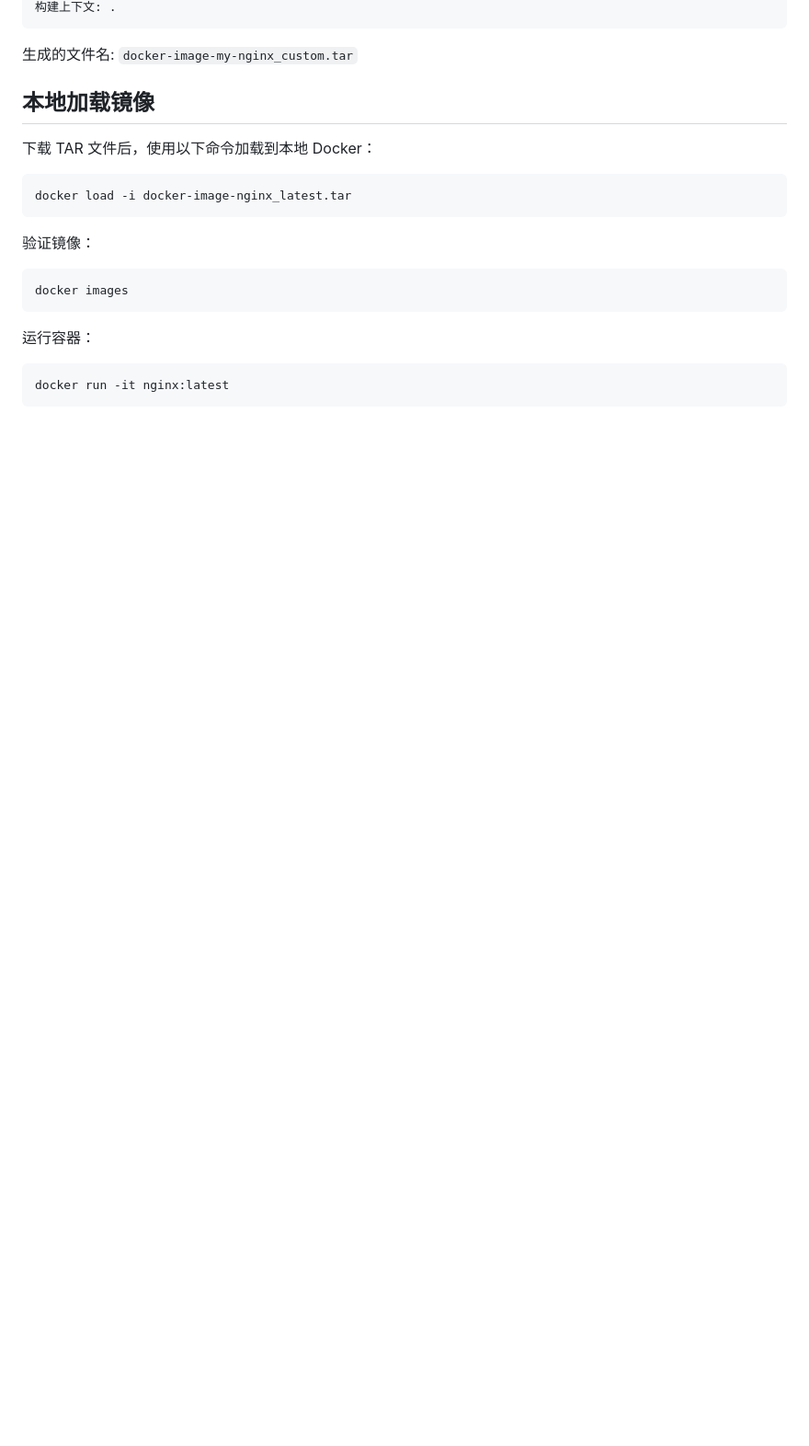
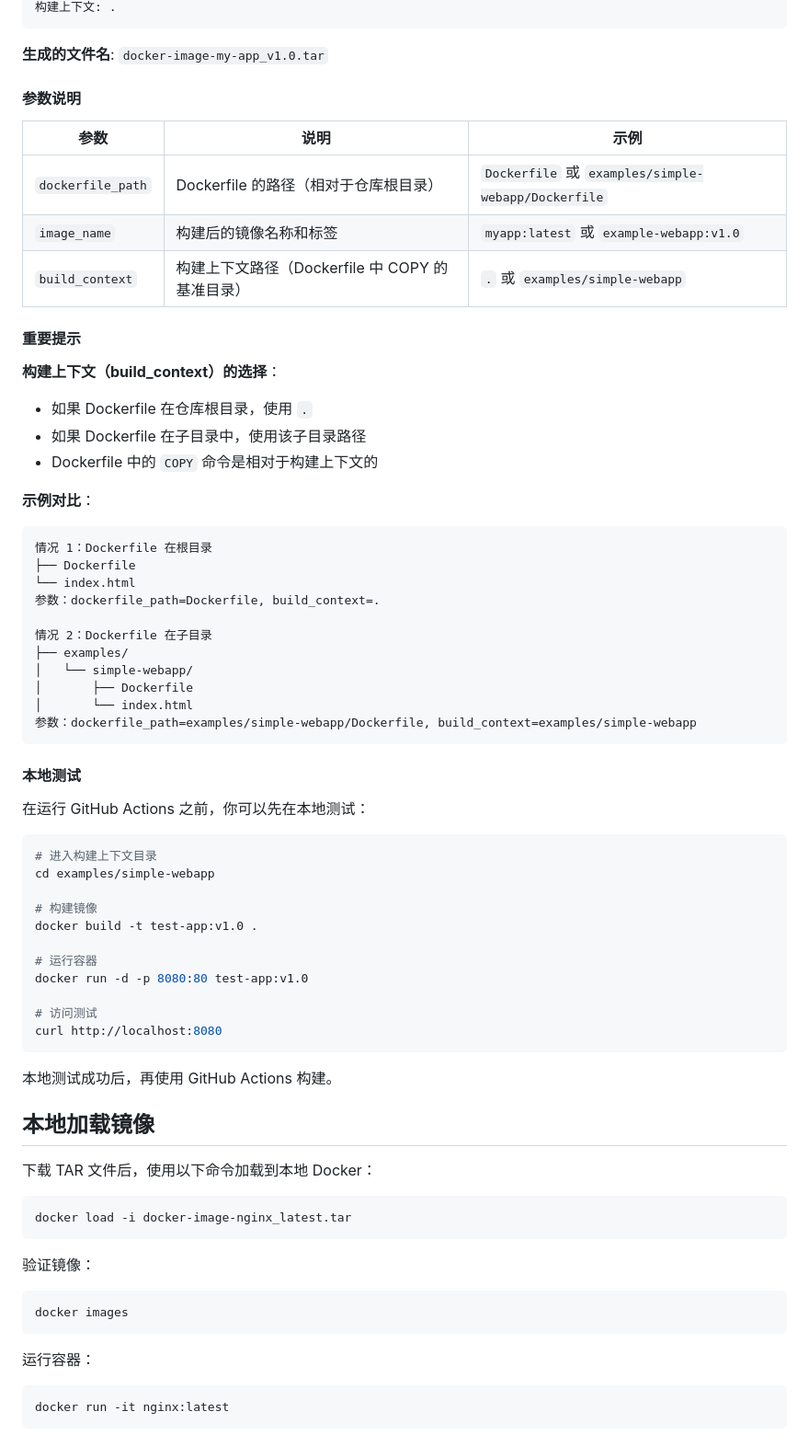
Before and after one commit to lu9944/actions-build-docker, a Markdown page: README.md, the part around one of its changes. Shown at 92% size. GitHub-like rendering; blank space fills up the shorter version.

````diff
--- a/README.md
+++ b/README.md
@@ -143,7 +211,58 @@ Dockerfile 路径: Dockerfile
 构建上下文: .
 ```
 
-生成的文件名: `docker-image-my-nginx_custom.tar`
+**生成的文件名**: `docker-image-my-app_v1.0.tar`
+
+#### 参数说明
+
+| 参数 | 说明 | 示例 |
+|------|------|------|
+| `dockerfile_path` | Dockerfile 的路径（相对于仓库根目录） | `Dockerfile` 或 `examples/simple-webapp/Dockerfile` |
+| `image_name` | 构建后的镜像名称和标签 | `myapp:latest` 或 `example-webapp:v1.0` |
+| `build_context` | 构建上下文路径（Dockerfile 中 COPY 的基准目录） | `.` 或 `examples/simple-webapp` |
+
+#### 重要提示
+
+**构建上下文（build_context）的选择**：
+- 如果 Dockerfile 在仓库根目录，使用 `.`
+- 如果 Dockerfile 在子目录中，使用该子目录路径
+- Dockerfile 中的 `COPY` 命令是相对于构建上下文的
+
+**示例对比**：
+
+```
+情况 1：Dockerfile 在根目录
+├── Dockerfile
+└── index.html
+参数：dockerfile_path=Dockerfile, build_context=.
+
+情况 2：Dockerfile 在子目录
+├── examples/
+│   └── simple-webapp/
+│       ├── Dockerfile
+│       └── index.html
+参数：dockerfile_path=examples/simple-webapp/Dockerfile, build_context=examples/simple-webapp
+```
+
+#### 本地测试
+
+在运行 GitHub Actions 之前，你可以先在本地测试：
+
+```bash
+# 进入构建上下文目录
+cd examples/simple-webapp
+
+# 构建镜像
+docker build -t test-app:v1.0 .
+
+# 运行容器
+docker run -d -p 8080:80 test-app:v1.0
+
+# 访问测试
+curl http://localhost:8080
+```
+
+本地测试成功后，再使用 GitHub Actions 构建。
 
 ## 本地加载镜像
 
````
Also changed, not shown: other parts of README.md (+71 -3 lines).
